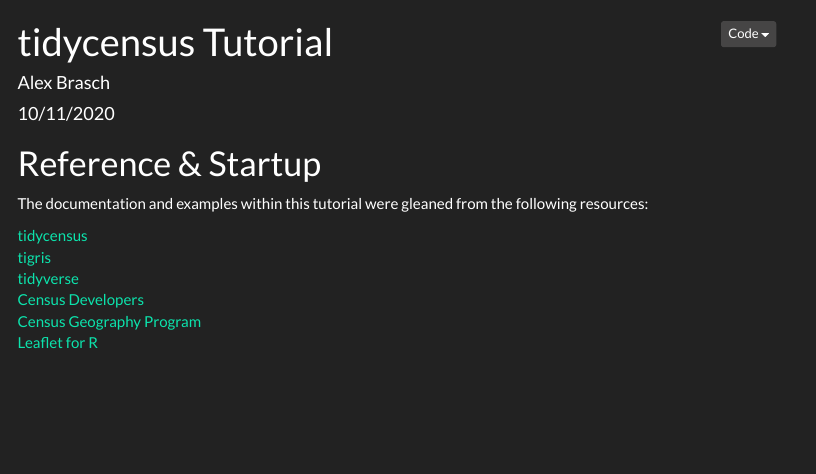
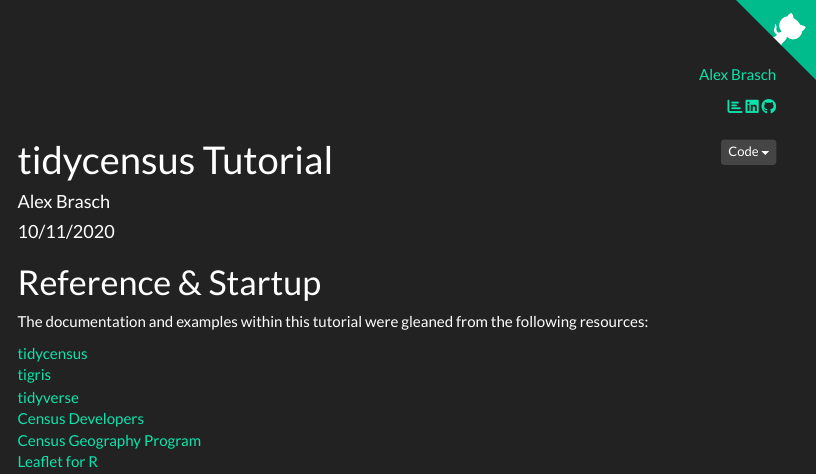
Before and after one commit to a-brasch/tidycensus-tutorial, an R Markdown document (tidycensus_tutorial.Rmd): the page in a window 1100 px wide, from its top. Rendered offline with R 4.5, knitr and Pandoc, with nearby package versions; folded parts are opened; some code elsewhere in the file could not run offline; a font, style sheet, LaTeX package, included part or bibliography that could not be used is replaced or left out; menus at the side of the page are left out; long lines of code are wrapped.

Commit message:
Update header and footer
update header and footer HTML

````diff
--- a/tidycensus_tutorial.Rmd
+++ b/tidycensus_tutorial.Rmd
@@ -5,8 +5,8 @@
 output:
   html_document:
     includes:
-      before_body: ./R/header.html
-      after_body: ./R/footer.html
+      before_body: ./header.html
+      after_body: ./footer.html
     code_folding: show
     highlight: zenburn
     self_contained: yes
@@ -27,8 +27,9 @@
 always_allow_html: yes
 ---
 
-```{r setup, echo=FALSE, warning=FALSE, error=FALSE, results='hide', message=FALSE}
+```{r setup, include=FALSE}
 knitr::opts_chunk$set(echo = TRUE)
+htmltools::tagList(rmarkdown::html_dependency_font_awesome())
 ```
 
 ```{r echo=FALSE, warning=FALSE, error=FALSE, results='hide', message=FALSE}
````
Also changed, not shown: .RData (added), footer.html (added), header.html (added), 1 other file.
